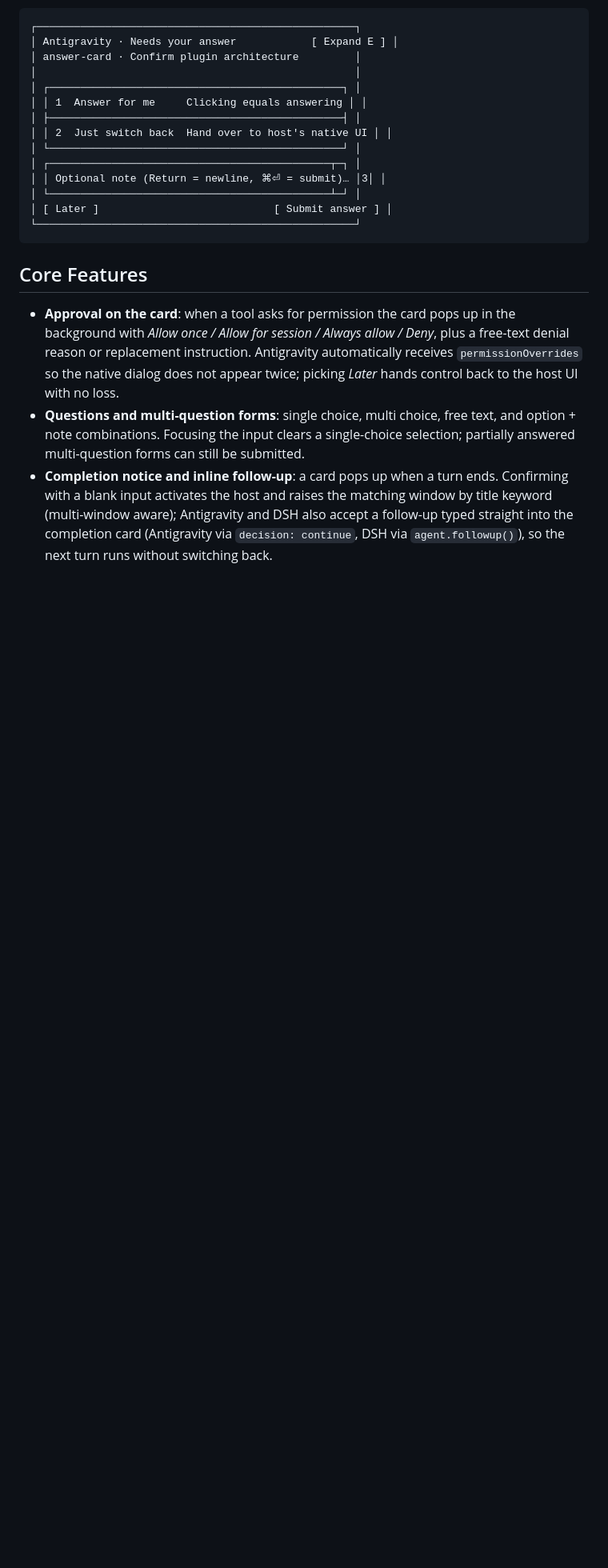
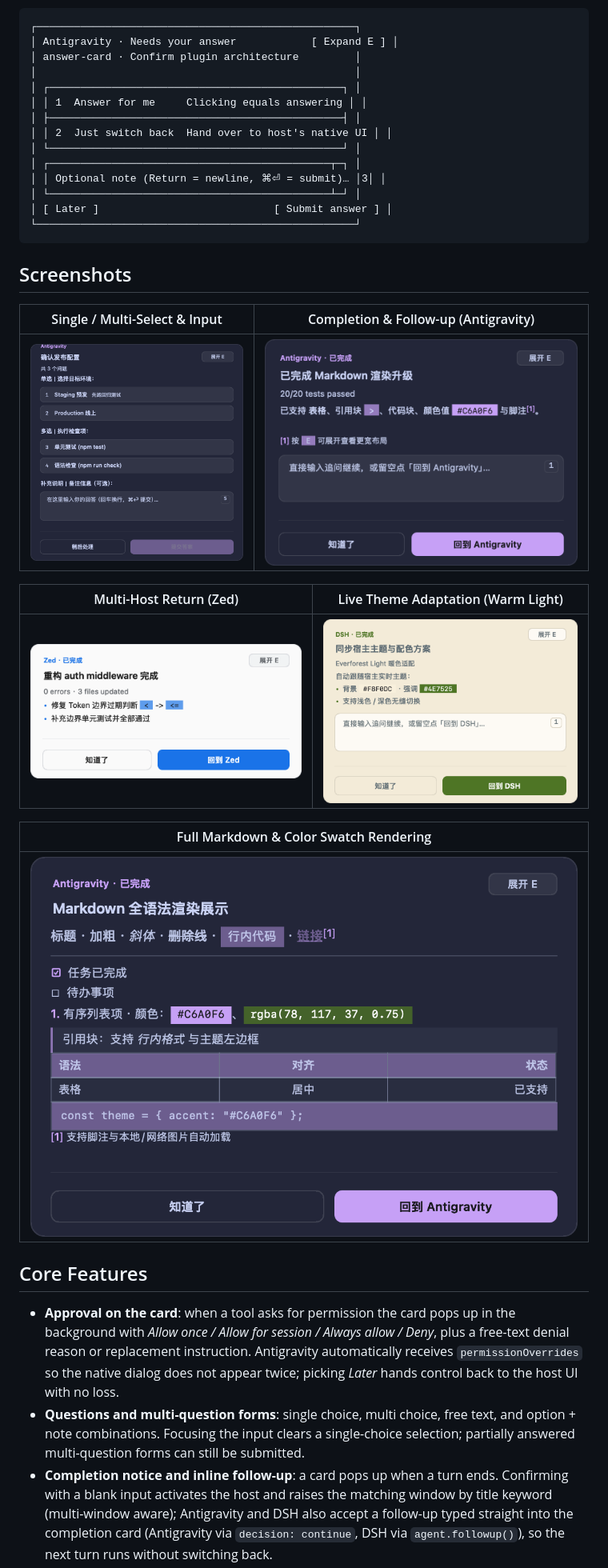
Before and after one commit to Asthestarsfalll/answer-card, a Markdown page: README.en.md, the part around the change. Shown at 80% size. GitHub-like rendering; pictures changed too: assets/screenshots/complete-antigravity.png (added), assets/screenshots/complete-zed.png (added), assets/screenshots/markdown-showcase.png (added); blank space fills up the shorter version.

````diff
--- a/README.en.md
+++ b/README.en.md
@@ -24,6 +24,20 @@ Approve tool calls, answer single/multi-select or free-text questions, and jump
 │ [ Later ]                            [ Submit answer ] │
 └───────────────────────────────────────────────────┘
 ```
+
+## Screenshots
+
+| Single / Multi-Select & Input | Completion & Follow-up (Antigravity) |
+| :---: | :---: |
+| ![Single/multi-select and input](assets/screenshots/question-card.png) | ![Antigravity completion card](assets/screenshots/complete-antigravity.png) |
+
+| Multi-Host Return (Zed) | Live Theme Adaptation (Warm Light) |
+| :---: | :---: |
+| ![Zed light completion card](assets/screenshots/complete-zed.png) | ![Warm light theme](assets/screenshots/theme-warm-light.png) |
+
+| Full Markdown & Color Swatch Rendering |
+| :---: |
+| ![Markdown showcase](assets/screenshots/markdown-showcase.png) |
 
 ## Core Features
 
````
Also changed, not shown: README.md (+14 -0 lines), 1 other file.
